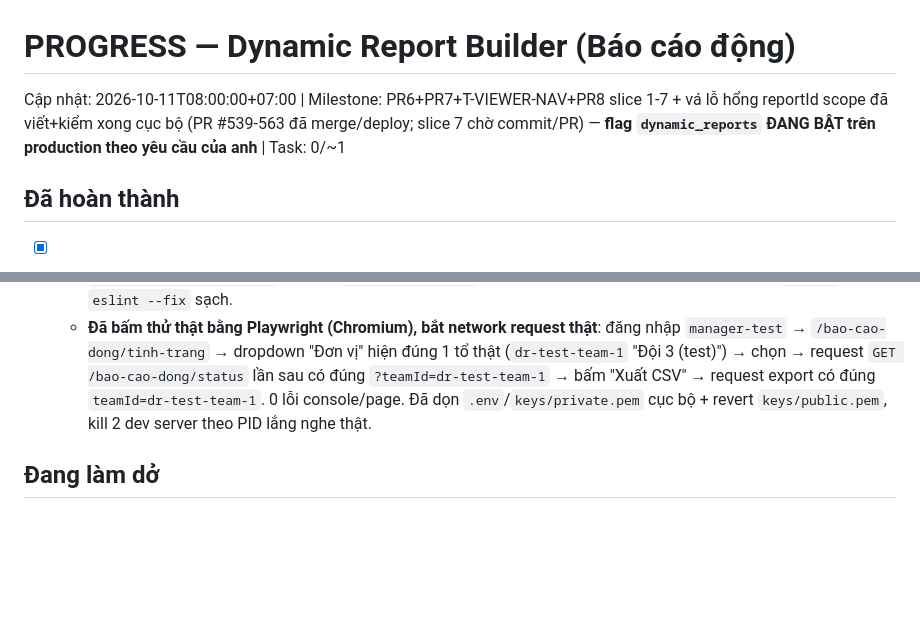
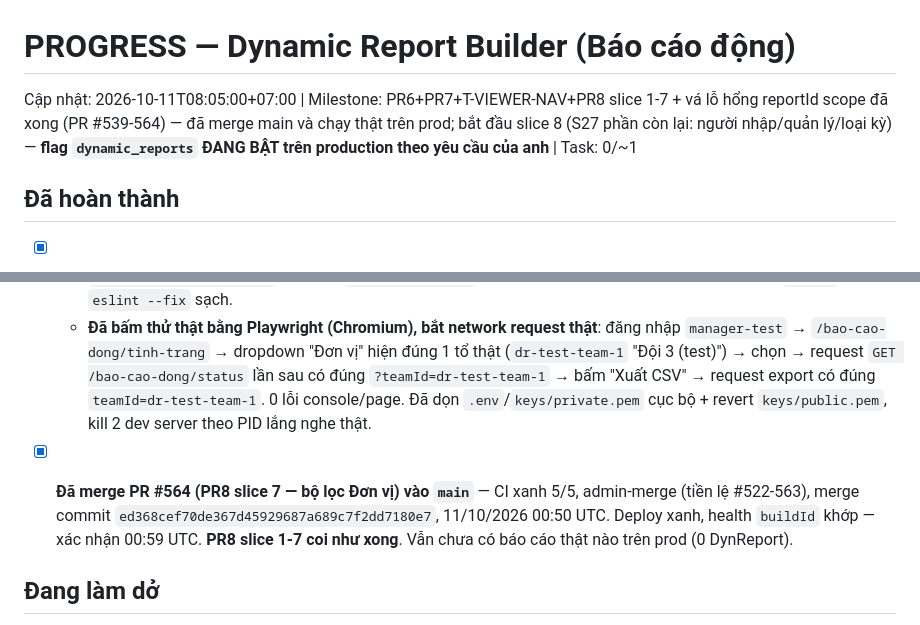
Before and after one commit to trungtm78/PC02, a Markdown page: docs/PC02_Report_Builder_Design_Package/PROGRESS.md, 2 parts joined by grey strips. Rendered like a GitHub page; blank space fills up the shorter version.

```diff
--- a/docs/PC02_Report_Builder_Design_Package/PROGRESS.md
+++ b/docs/PC02_Report_Builder_Design_Package/PROGRESS.md
@@ -1,5 +1,5 @@
 # PROGRESS — Dynamic Report Builder (Báo cáo động)
-Cập nhật: 2026-10-11T08:00:00+07:00 | Milestone: PR6+PR7+T-VIEWER-NAV+PR8 slice 1-7 + vá lỗ hổng reportId scope đã viết+kiểm xong cục bộ (PR #539-563 đã merge/deploy; slice 7 chờ commit/PR) — **flag `dynamic_reports` ĐANG BẬT trên production theo yêu cầu của anh** | Task: 0/~1
+Cập nhật: 2026-10-11T08:05:00+07:00 | Milestone: PR6+PR7+T-VIEWER-NAV+PR8 slice 1-7 + vá lỗ hổng reportId scope đã xong (PR #539-564) — đã merge main và chạy thật trên prod; bắt đầu slice 8 (S27 phần còn lại: người nhập/quản lý/loại kỳ) — **flag `dynamic_reports` ĐANG BẬT trên production theo yêu cầu của anh** | Task: 0/~1
 
 ## Đã hoàn thành
 - [x] PR0 — spec, fixture (HSLN+5 mẫu thật+oracle+5 file độc hại giả lập), DECISIONS_20261009.md, ROLE_MATRIX_20261009.md — commit 2f077843
@@ -352,4 +352,6 @@ BƯỚC TIẾP THEO: `git push -u origin feat/dynamic-reports-pr7-slice4` → `g
   - Toàn bộ xanh cục bộ: backend không đổi file nào, full suite 8108/8223 pass/0 fail. Frontend full suite 5037/5039 pass (2 fail đều lỗi chập chờn CPU có trước khi chạy CHUNG — 1 cái mới `filters the table by report` dùng `userEvent.selectOptions`, 1 cái cũ `cases/governance` — cả 2 xác nhận lại PASS khi chạy riêng) + `tsc -b` sạch + `eslint --fix` sạch.
   - **Đã bấm thử thật bằng Playwright (Chromium), bắt network request thật**: đăng nhập `manager-test` → `/bao-cao-dong/tinh-trang` → dropdown "Đơn vị" hiện đúng 1 tổ thật (`dr-test-team-1` "Đội 3 (test)") → chọn → request `GET /bao-cao-dong/status` lần sau có đúng `?teamId=dr-test-team-1` → bấm "Xuất CSV" → request export có đúng `teamId=dr-test-team-1`. 0 lỗi console/page. Đã dọn `.env`/`keys/private.pem` cục bộ + revert `keys/public.pem`, kill 2 dev server theo PID lắng nghe thật.
 
+- [x] **Đã merge PR #564 (PR8 slice 7 — bộ lọc Đơn vị) vào `main`** — CI xanh 5/5, admin-merge (tiền lệ #522-563), merge commit `ed368cef70de367d45929687a689c7f2dd7180e7`, 11/10/2026 00:50 UTC. Deploy xanh, health `buildId` khớp — xác nhận 00:59 UTC. **PR8 slice 1-7 coi như xong**. Vẫn chưa có báo cáo thật nào trên prod (0 DynReport).
+
 ## Đang làm dở
```
Also changed, not shown: other parts of docs/PC02_Report_Builder_Design_Package/PROGRESS.md (+1 -3 lines).
